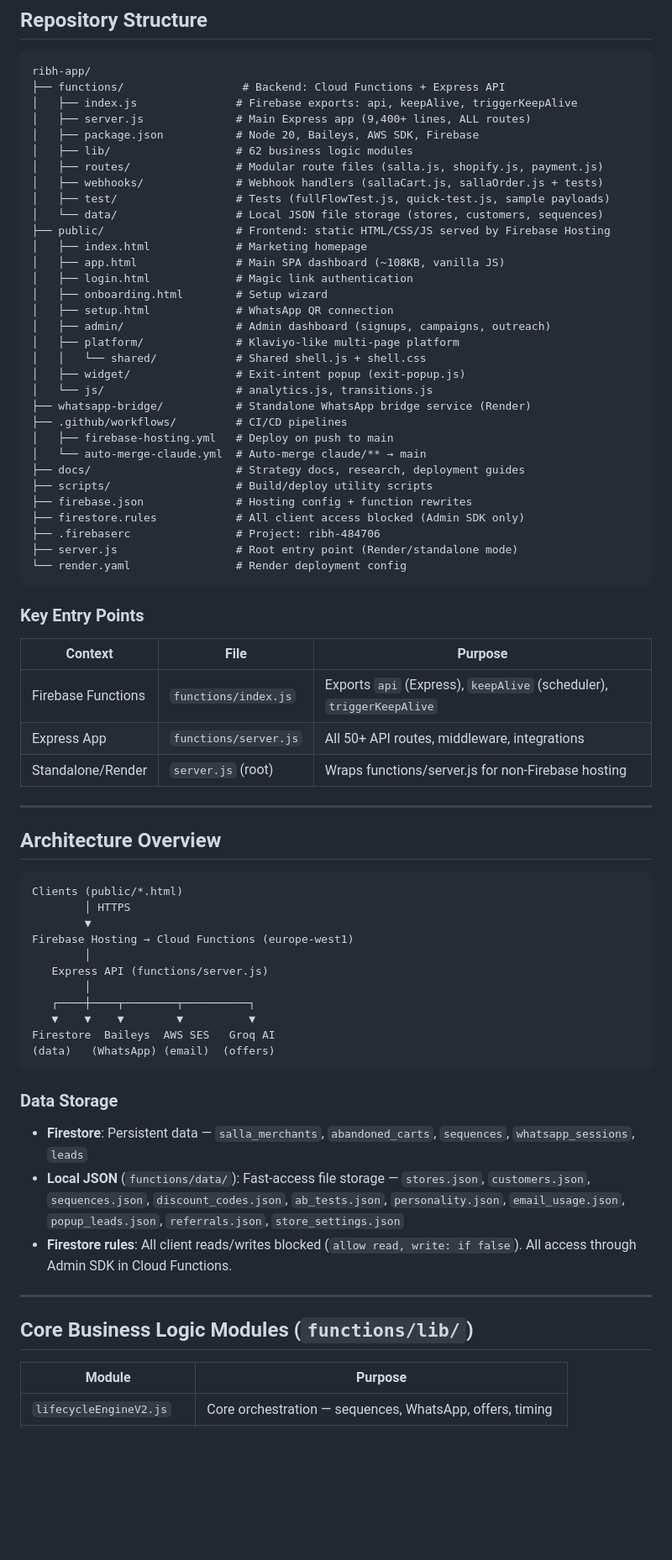
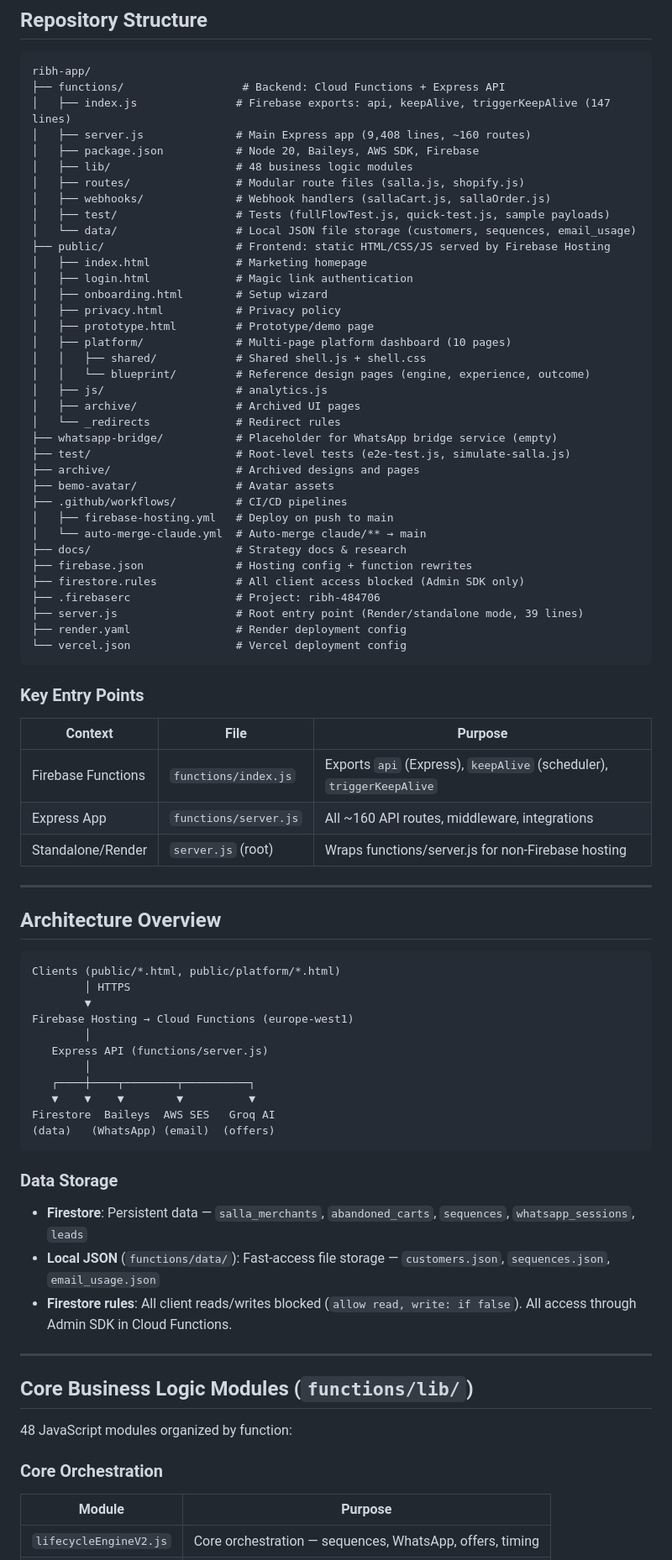
Before and after one commit to hmmansami/ribh-app, a Markdown page: CLAUDE.md, the part around one of its changes. Shown at 84% size. Rendered like a GitHub page; blank space fills up the shorter version.

````diff
--- a/CLAUDE.md
+++ b/CLAUDE.md
@@ -54,43 +54,47 @@ RIBH (رِبح) is an abandoned cart recovery platform for Salla/Shopify stores
 ```
 ribh-app/
 ├── functions/                  # Backend: Cloud Functions + Express API
-│   ├── index.js               # Firebase exports: api, keepAlive, triggerKeepAlive
-│   ├── server.js              # Main Express app (9,400+ lines, ALL routes)
+│   ├── index.js               # Firebase exports: api, keepAlive, triggerKeepAlive (147 lines)
+│   ├── server.js              # Main Express app (9,408 lines, ~160 routes)
 │   ├── package.json           # Node 20, Baileys, AWS SDK, Firebase
-│   ├── lib/                   # 62 business logic modules
-│   ├── routes/                # Modular route files (salla.js, shopify.js, payment.js)
-│   ├── webhooks/              # Webhook handlers (sallaCart.js, sallaOrder.js + tests)
+│   ├── lib/                   # 48 business logic modules
+│   ├── routes/                # Modular route files (salla.js, shopify.js)
+│   ├── webhooks/              # Webhook handlers (sallaCart.js, sallaOrder.js)
 │   ├── test/                  # Tests (fullFlowTest.js, quick-test.js, sample payloads)
-│   └── data/                  # Local JSON file storage (stores, customers, sequences)
+│   └── data/                  # Local JSON file storage (customers, sequences, email_usage)
 ├── public/                    # Frontend: static HTML/CSS/JS served by Firebase Hosting
 │   ├── index.html             # Marketing homepage
-│   ├── app.html               # Main SPA dashboard (~108KB, vanilla JS)
 │   ├── login.html             # Magic link authentication
 │   ├── onboarding.html        # Setup wizard
-│   ├── setup.html             # WhatsApp QR connection
-│   ├── admin/                 # Admin dashboard (signups, campaigns, outreach)
-│   ├── platform/              # Klaviyo-like multi-page platform
-│   │   └── shared/            # Shared shell.js + shell.css
-│   ├── widget/                # Exit-intent popup (exit-popup.js)
-│   └── js/                    # analytics.js, transitions.js
-├── whatsapp-bridge/           # Standalone WhatsApp bridge service (Render)
+│   ├── privacy.html           # Privacy policy
+│   ├── prototype.html         # Prototype/demo page
+│   ├── platform/              # Multi-page platform dashboard (10 pages)
+│   │   ├── shared/            # Shared shell.js + shell.css
+│   │   └── blueprint/         # Reference design pages (engine, experience, outcome)
+│   ├── js/                    # analytics.js
+│   ├── archive/               # Archived UI pages
+│   └── _redirects             # Redirect rules
+├── whatsapp-bridge/           # Placeholder for WhatsApp bridge service (empty)
+├── test/                      # Root-level tests (e2e-test.js, simulate-salla.js)
+├── archive/                   # Archived designs and pages
+├── bemo-avatar/               # Avatar assets
 ├── .github/workflows/         # CI/CD pipelines
 │   ├── firebase-hosting.yml   # Deploy on push to main
 │   └── auto-merge-claude.yml  # Auto-merge claude/** → main
-├── docs/                      # Strategy docs, research, deployment guides
-├── scripts/                   # Build/deploy utility scripts
+├── docs/                      # Strategy docs & research
 ├── firebase.json              # Hosting config + function rewrites
 ├── firestore.rules            # All client access blocked (Admin SDK only)
 ├── .firebaserc                # Project: ribh-484706
-├── server.js                  # Root entry point (Render/standalone mode)
-└── render.yaml                # Render deployment config
+├── server.js                  # Root entry point (Render/standalone mode, 39 lines)
+├── render.yaml                # Render deployment config
+└── vercel.json                # Vercel deployment config
 ```
 
 ### Key Entry Points
 | Context | File | Purpose |
 |---------|------|---------|
 | Firebase Functions | `functions/index.js` | Exports `api` (Express), `keepAlive` (scheduler), `triggerKeepAlive` |
-| Express App | `functions/server.js` | All 50+ API routes, middleware, integrations |
+| Express App | `functions/server.js` | All ~160 API routes, middleware, integrations |
 | Standalone/Render | `server.js` (root) | Wraps functions/server.js for non-Firebase hosting |
 
 ---
@@ -98,7 +102,7 @@ ribh-app/
 ## Architecture Overview
 
 ```
-Clients (public/*.html)
+Clients (public/*.html, public/platform/*.html)
         │ HTTPS
         ▼
 Firebase Hosting → Cloud Functions (europe-west1)
@@ -113,13 +117,16 @@ Firestore  Baileys  AWS SES   Groq AI
 
 ### Data Storage
 - **Firestore**: Persistent data — `salla_merchants`, `abandoned_carts`, `sequences`, `whatsapp_sessions`, `leads`
-- **Local JSON** (`functions/data/`): Fast-access file storage — `stores.json`, `customers.json`, `sequences.json`, `discount_codes.json`, `ab_tests.json`, `personality.json`, `email_usage.json`, `popup_leads.json`, `referrals.json`, `store_settings.json`
+- **Local JSON** (`functions/data/`): Fast-access file storage — `customers.json`, `sequences.json`, `email_usage.json`
 - **Firestore rules**: All client reads/writes blocked (`allow read, write: if false`). All access through Admin SDK in Cloud Functions.
 
 ---
 
 ## Core Business Logic Modules (`functions/lib/`)
 
+48 JavaScript modules organized by function:
+
+### Core Orchestration
 | Module | Purpose |
 |--------|---------|
 | `lifecycleEngineV2.js` | Core orchestration — sequences, WhatsApp, offers, timing |
````
Also changed, not shown: other parts of CLAUDE.md (+178 -22 lines).
